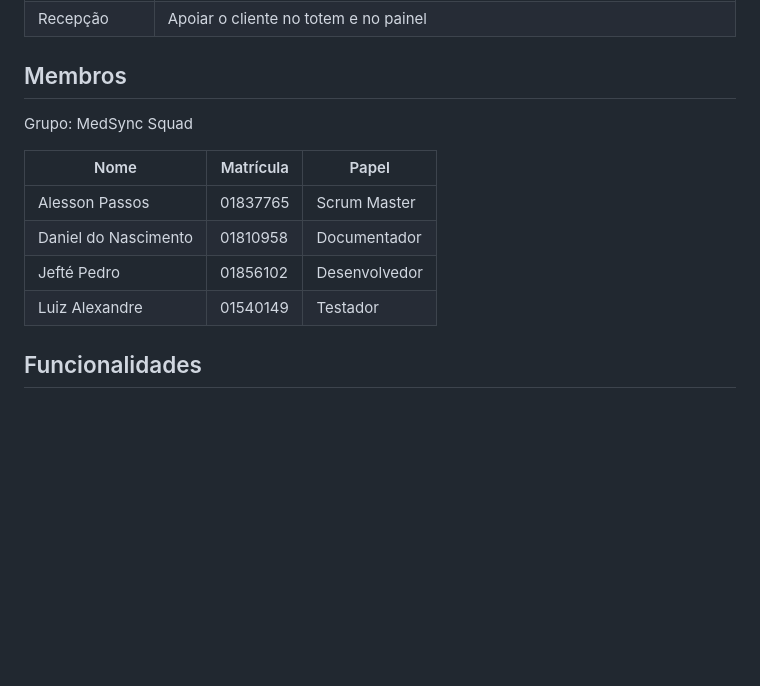
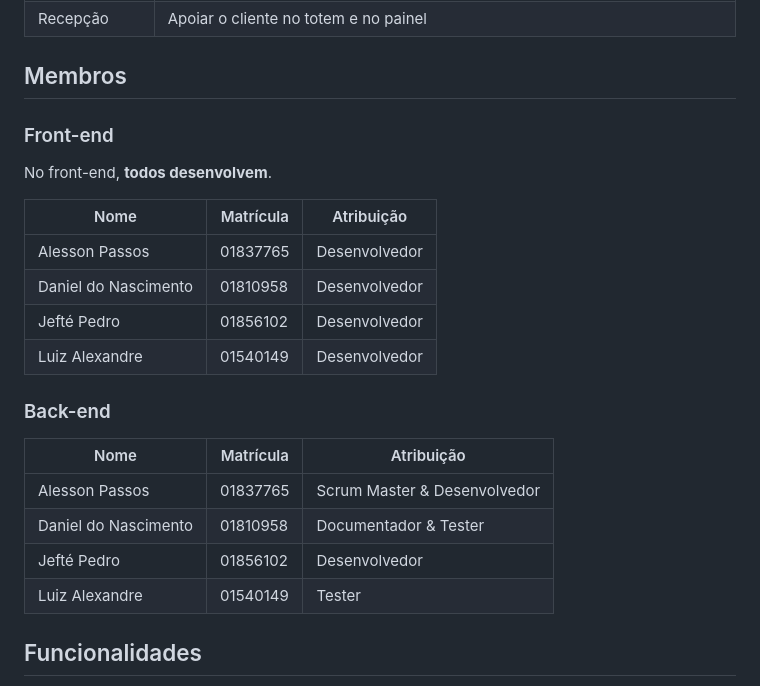
Before and after one commit to alessonpassos/nassauTickets, a Markdown page: README.md, the part around the change. GitHub-like rendering; blank space fills up the shorter version.

Commit message:
Readme Atualizado

```diff
--- a/README.md
+++ b/README.md
@@ -74,15 +74,26 @@ Laboratórios de análises clínicas sofrem com filas desorganizadas e controle
 | Recepção | Apoiar o cliente no totem e no painel |
 
 ## Membros
+### Front-end
 
-Grupo: MedSync Squad
+No front-end, **todos desenvolvem**.
 
-| Nome | Matrícula | Papel |
-|------|-----------|-------|
-| Alesson Passos | 01837765 | Scrum Master |
-| Daniel do Nascimento | 01810958 | Documentador |
+| Nome | Matrícula | Atribuição |
+| ---- | --------- | ---------- |
+| Alesson Passos | 01837765 | Desenvolvedor |
+| Daniel do Nascimento | 01810958 | Desenvolvedor |
 | Jefté Pedro | 01856102 | Desenvolvedor |
-| Luiz Alexandre | 01540149 | Testador |
+| Luiz Alexandre | 01540149 | Desenvolvedor |
+
+### Back-end
+
+| Nome | Matrícula | Atribuição |
+| ---- | --------- | ---------- |
+| Alesson Passos | 01837765 | Scrum Master & Desenvolvedor |
+| Daniel do Nascimento | 01810958 | Documentador & Tester |
+| Jefté Pedro | 01856102 | Desenvolvedor |
+| Luiz Alexandre | 01540149 | Tester |
+
 
 ## Funcionalidades
 
```
